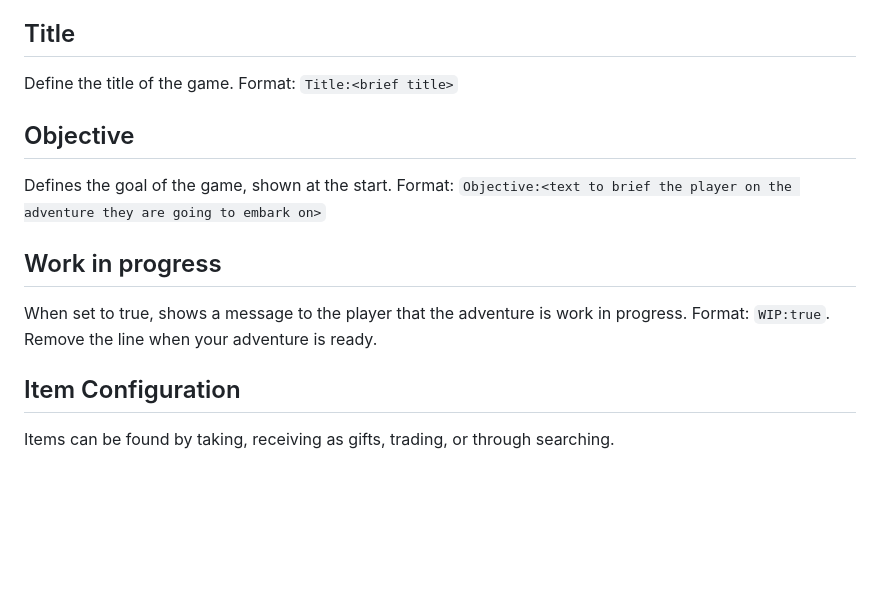
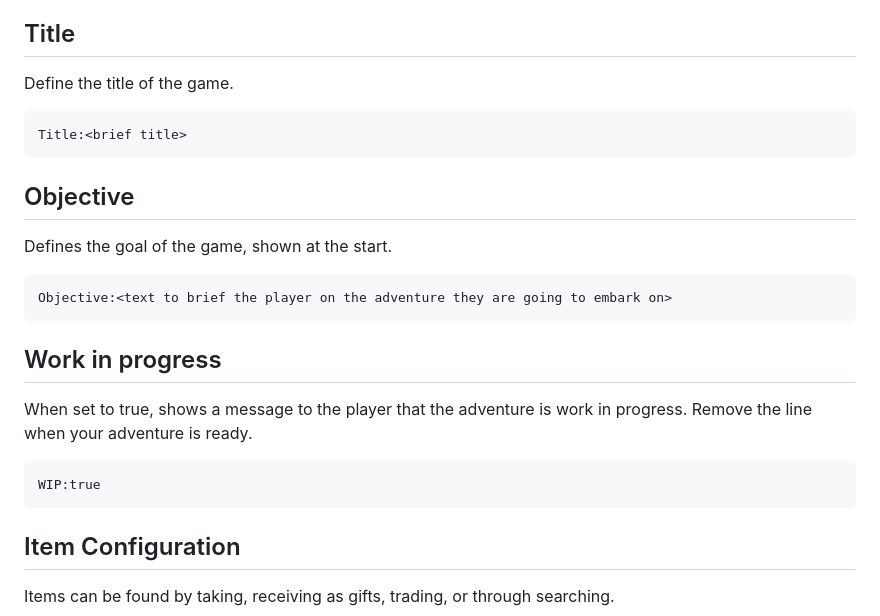
Before and after one commit to Magnatic70/TextAdventureGameEngine, a Markdown page: README.md, the part around the change. GitHub-like rendering; blank space fills up the shorter version.

Commit message:
Small changes in README.md

````diff
--- a/README.md
+++ b/README.md
@@ -46,14 +46,22 @@ Adventures are built using a configuration file that defines the game world. The
 - Objective
 
 ## Title
-Define the title of the game. Format: `Title:<brief title>`
+Define the title of the game.
+```
+Title:<brief title>
+```
 
 ## Objective
-Defines the goal of the game, shown at the start. Format: `Objective:<text to brief the player on the adventure they are going to embark on>`
+Defines the goal of the game, shown at the start.
+```
+Objective:<text to brief the player on the adventure they are going to embark on>
+```
 
 ## Work in progress
-When set to true, shows a message to the player that the adventure is work in progress. Format: `WIP:true`.
-Remove the line when your adventure is ready.
+When set to true, shows a message to the player that the adventure is work in progress. Remove the line when your adventure is ready.
+```
+WIP:true
+```
 
 ## Item Configuration
 Items can be found by taking, receiving as gifts, trading, or through searching.
````
